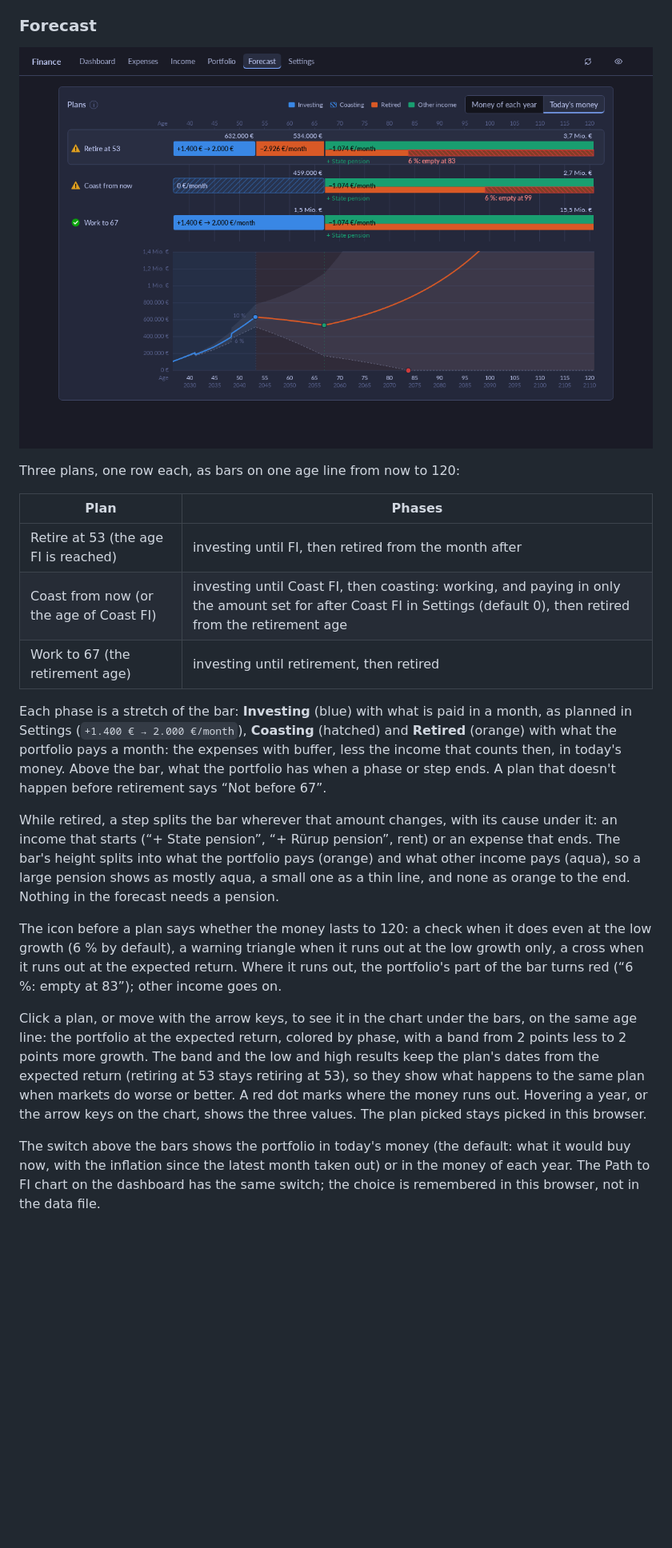
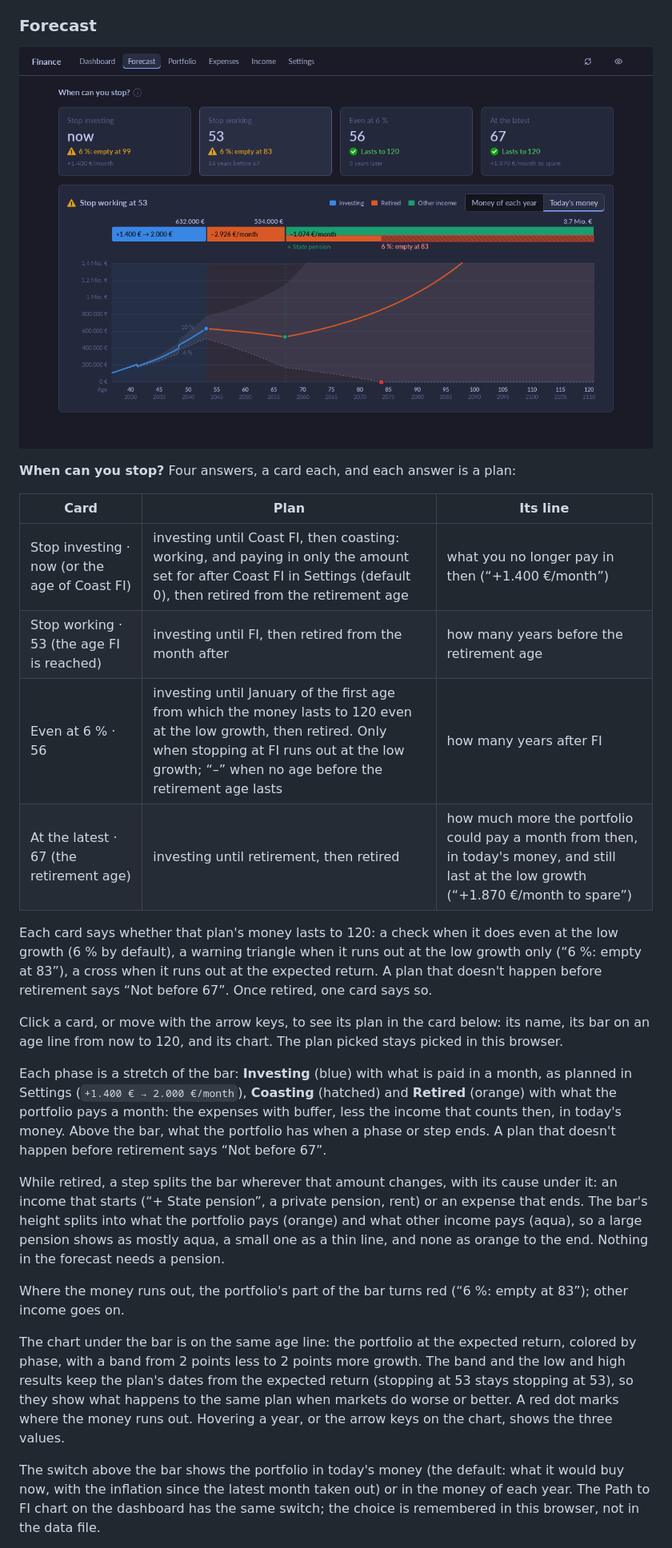
Before and after one commit to simonmcschubert/omarchy-finance, a Markdown page: README.md, the part around one of its changes. Shown at 80% size. GitHub-like rendering; pictures changed too: docs/forecast.png; blank space fills up the shorter version.

```diff
--- a/README.md
+++ b/README.md
@@ -371,13 +372,25 @@ and what is left over, or says how much more than the income those two take.
 
 ![Forecast](docs/forecast.png)
 
-Three plans, one row each, as bars on one age line from now to 120:
+**When can you stop?** Four answers, a card each, and each answer is a
+plan:
 
-| Plan | Phases |
-| --- | --- |
-| Retire at 53 (the age FI is reached) | investing until FI, then retired from the month after |
-| Coast from now (or the age of Coast FI) | investing until Coast FI, then coasting: working, and paying in only the amount set for after Coast FI in Settings (default 0), then retired from the retirement age |
-| Work to 67 (the retirement age) | investing until retirement, then retired |
+| Card | Plan | Its line |
+| --- | --- | --- |
+| Stop investing · now (or the age of Coast FI) | investing until Coast FI, then coasting: working, and paying in only the amount set for after Coast FI in Settings (default 0), then retired from the retirement age | what you no longer pay in then (“+1.400 €/month”) |
+| Stop working · 53 (the age FI is reached) | investing until FI, then retired from the month after | how many years before the retirement age |
+| Even at 6 % · 56 | investing until January of the first age from which the money lasts to 120 even at the low growth, then retired. Only when stopping at FI runs out at the low growth; “–” when no age before the retirement age lasts | how many years after FI |
+| At the latest · 67 (the retirement age) | investing until retirement, then retired | how much more the portfolio could pay a month from then, in today's money, and still last at the low growth (“+1.870 €/month to spare”) |
+
+Each card says whether that plan's money lasts to 120: a check when it does
+even at the low growth (6 % by default), a warning triangle when it runs out
+at the low growth only (“6 %: empty at 83”), a cross when it runs out at the
+expected return. A plan that doesn't happen before retirement says “Not
+before 67”. Once retired, one card says so.
+
+Click a card, or move with the arrow keys, to see its plan in the card
+below: its name, its bar on an age line from now to 120, and its chart. The
+plan picked stays picked in this browser.
 
 Each phase is a stretch of the bar: **Investing** (blue) with what is paid
 in a month, as planned in Settings (`+1.400 € → 2.000 €/month`),
@@ -387,28 +400,24 @@ today's money. Above the bar, what the portfolio has when a phase or step
 ends. A plan that doesn't happen before retirement says “Not before 67”.
 
 While retired, a step splits the bar wherever that amount changes, with its
-cause under it: an income that starts (“+ State pension”, “+ Rürup
-pension”, rent) or an expense that ends. The bar's height splits into what
+cause under it: an income that starts (“+ State pension”, a private
+pension, rent) or an expense that ends. The bar's height splits into what
 the portfolio pays (orange) and what other income pays (aqua), so a large
 pension shows as mostly aqua, a small one as a thin line, and none as
 orange to the end. Nothing in the forecast needs a pension.
 
-The icon before a plan says whether the money lasts to 120: a check when
-it does even at the low growth (6 % by default), a warning triangle when it
-runs out at the low growth only, a cross when it runs out at the expected
-return. Where it runs out, the portfolio's part of the bar turns red
+Where the money runs out, the portfolio's part of the bar turns red
 (“6 %: empty at 83”); other income goes on.
 
-Click a plan, or move with the arrow keys, to see it in the chart under the
-bars, on the same age line: the portfolio at the expected return, colored
-by phase, with a band from 2 points less to 2 points more growth. The band
-and the low and high results keep the plan's dates from the expected return
-(retiring at 53 stays retiring at 53), so they show what happens to the same
-plan when markets do worse or better. A red dot marks where the money runs
-out. Hovering a year, or the arrow keys on the chart, shows the three
-values. The plan picked stays picked in this browser.
+The chart under the bar is on the same age line: the portfolio at the
+expected return, colored by phase, with a band from 2 points less to 2
+points more growth. The band and the low and high results keep the plan's
+dates from the expected return (stopping at 53 stays stopping at 53), so
+they show what happens to the same plan when markets do worse or better. A
+red dot marks where the money runs out. Hovering a year, or the arrow keys
+on the chart, shows the three values.
 
-The switch above the bars shows the portfolio in today's money (the
+The switch above the bar shows the portfolio in today's money (the
 default: what it would buy now, with the inflation since the latest month
 taken out) or in the money of each year. The Path to FI chart on the
 dashboard has the same switch; the choice is remembered in this browser,
```
Also changed, not shown: other parts of README.md (+12 -11 lines), CONTEXT.md (+15 -8 lines), 5 other files.
